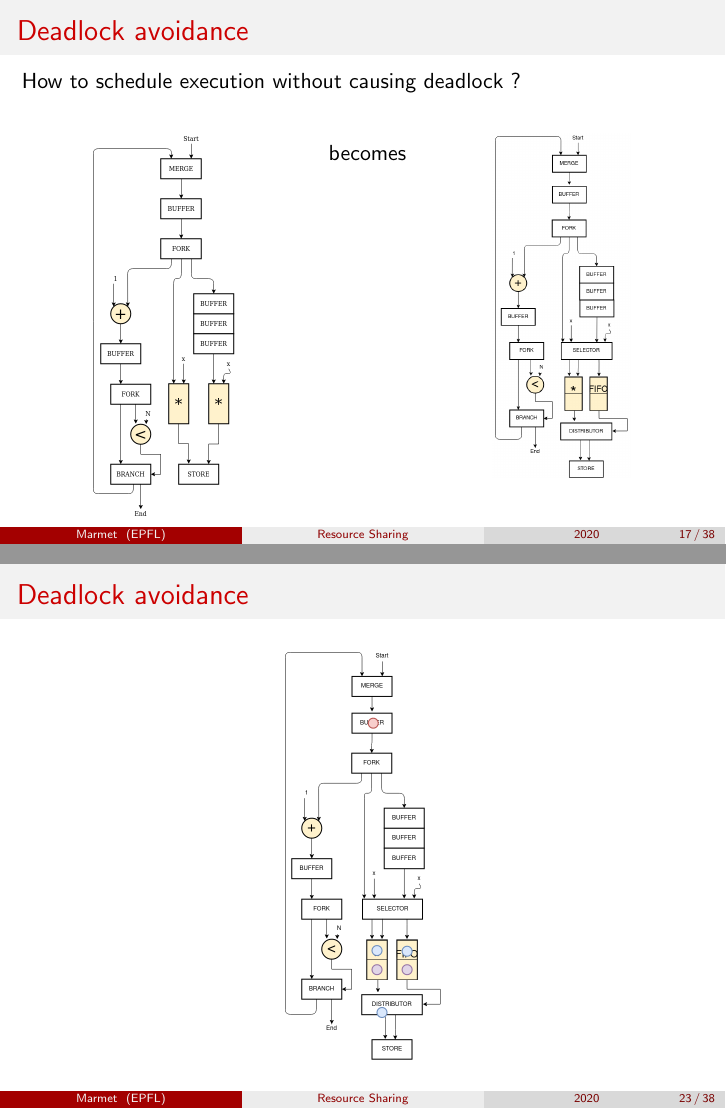
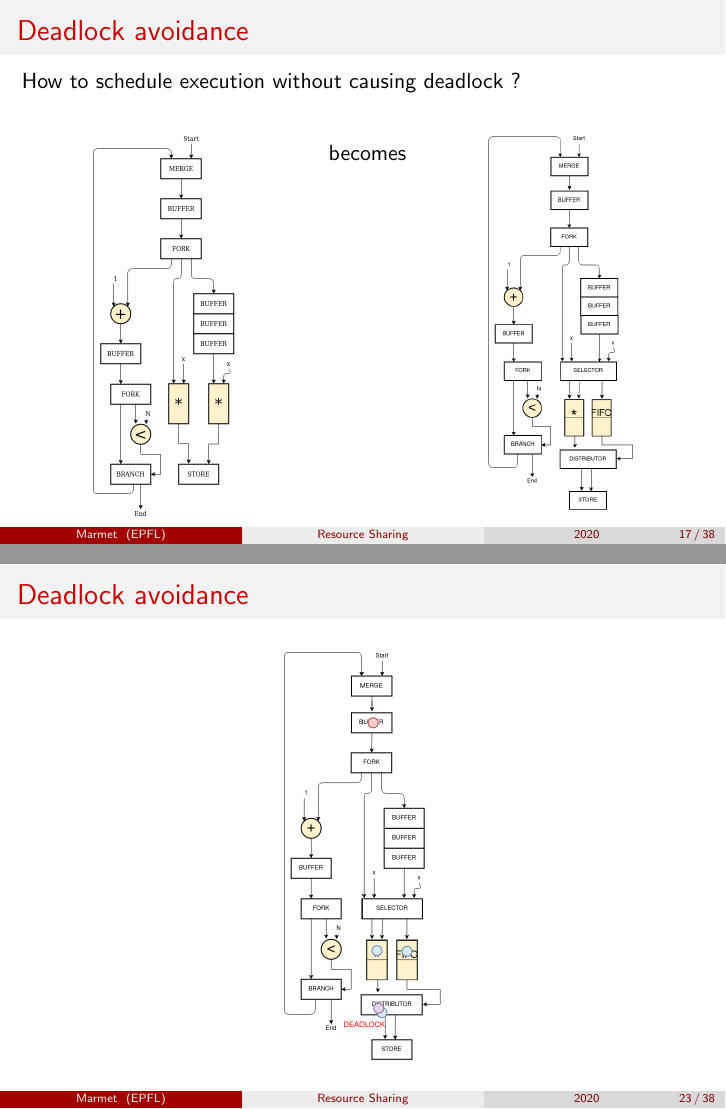
Before and after one commit to axelmarmet/intermediary-presentation, LaTeX slides (main.tex): pages 17 and 23 of 38, joined at a grey line. Compiled offline with pdfLaTeX.

Commit message:
Updates from Overleaf

```diff
--- a/main.tex
+++ b/main.tex
@@ -171,7 +171,7 @@
     \end{column}
     \begin{column}{0.25\textwidth}
         \begin{center}
-      \includegraphics[scale=0.21]{deadlock_1.png}
+      \includegraphics[scale=0.23]{deadlock_1.png}
     \end{center}
     \end{column}
   \end{columns}
@@ -192,5 +191,6 @@
 \deadlockAnimation{deadlock_5.png}
 \deadlockAnimation{deadlock_6.png}
+\deadlockAnimation{deadlock_7.png}
 
 
 
```
Also changed, not shown: main.tex (1 more changed lines).
